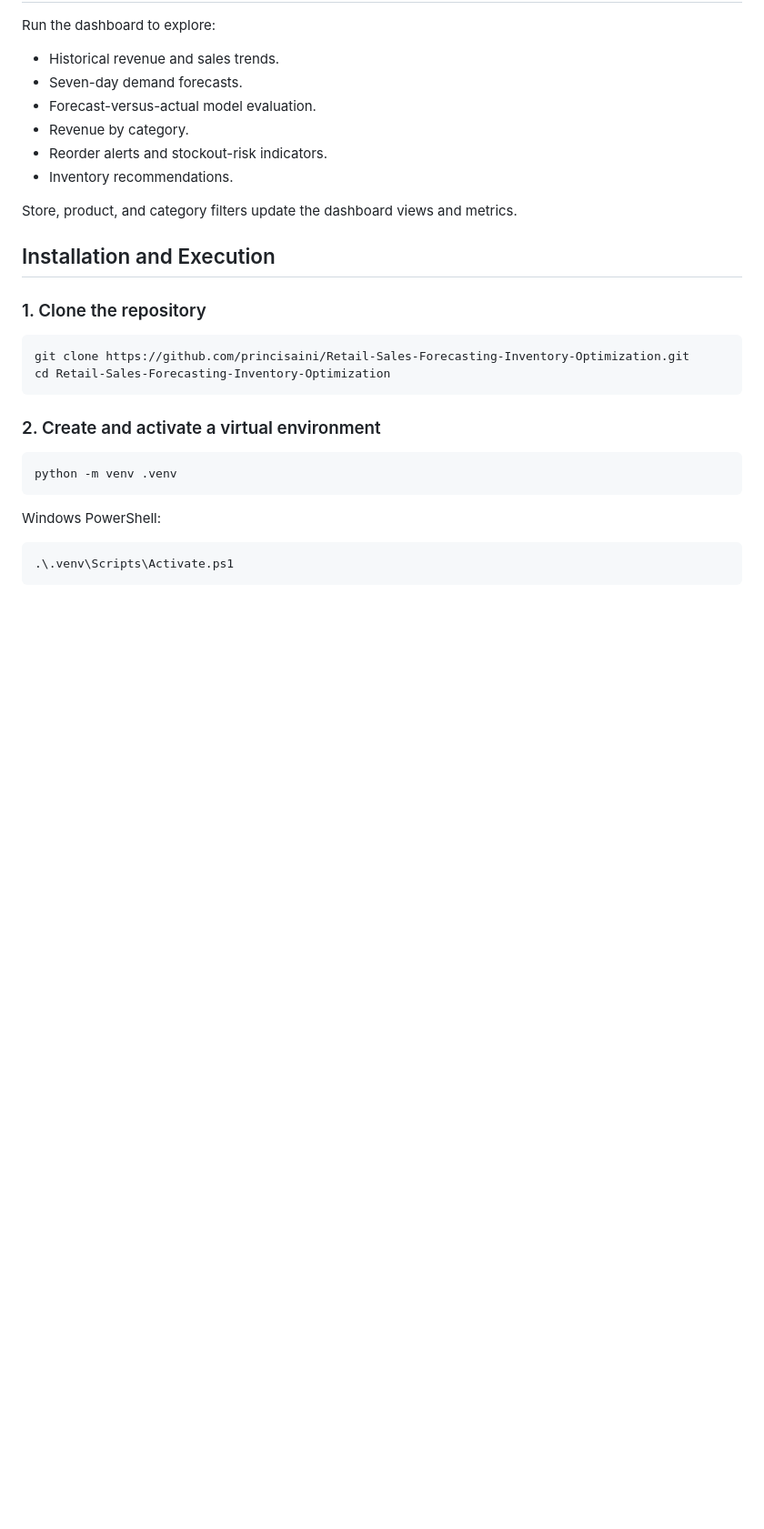
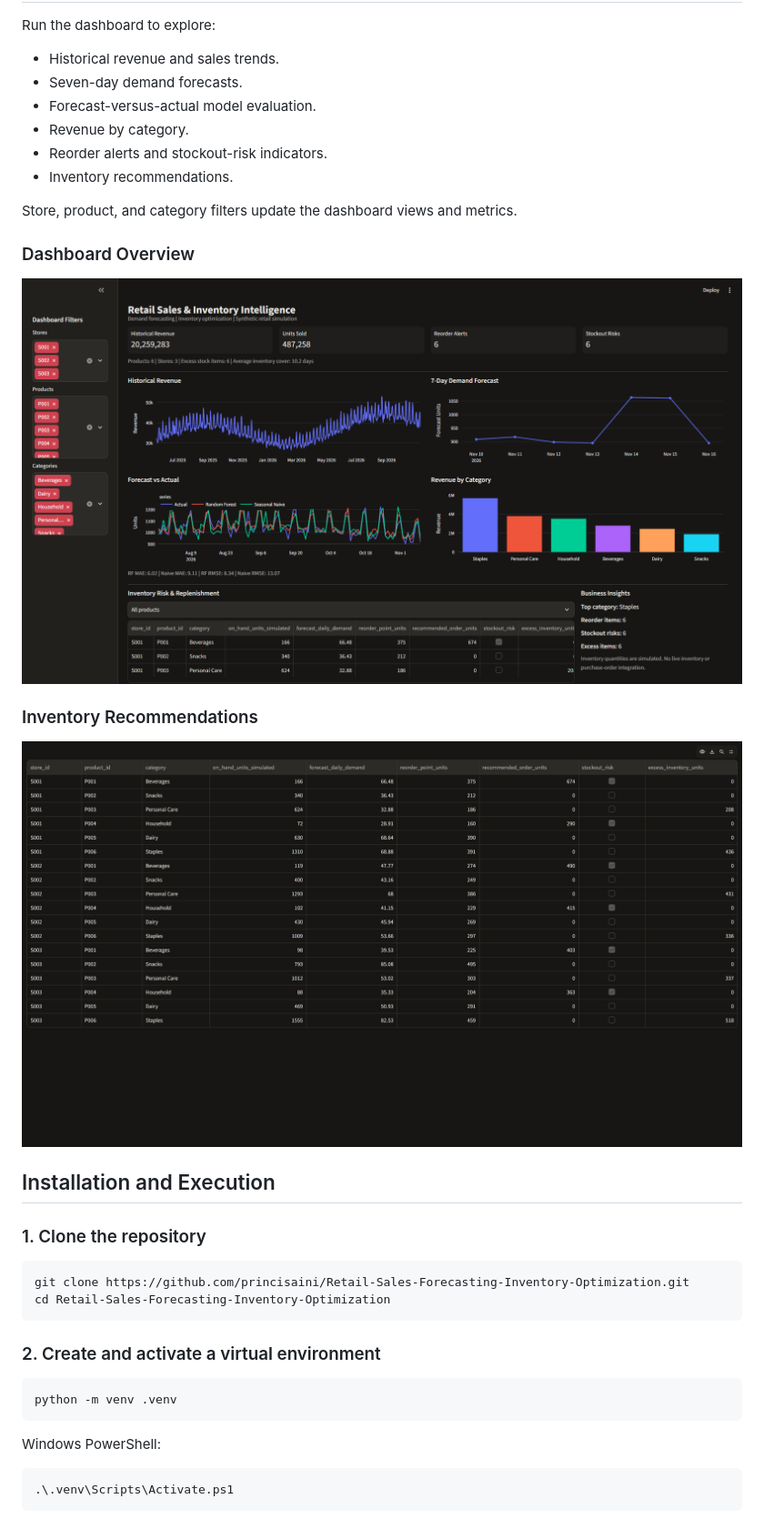
Before and after one commit to princisaini/Retail-Sales-Forecasting-Inventory-Optimization, a Markdown page: README.md, the part around the change. Shown at 91% size. Rendered like a GitHub page; pictures changed too: images/dashboard_overview.png (added), images/inventory_recommendations.png (added); blank space fills up the shorter version.

Commit message:
docs: add dashboard screenshots to README

```diff
--- a/README.md
+++ b/README.md
@@ -163,6 +163,14 @@ Run the dashboard to explore:
 
 Store, product, and category filters update the dashboard views and metrics.
 
+### Dashboard Overview
+
+![Retail Dashboard](images/dashboard_overview.png)
+
+### Inventory Recommendations
+
+![Inventory Recommendations](images/inventory_recommendations.png)
+
 ## Installation and Execution
 
 ### 1. Clone the repository
```
